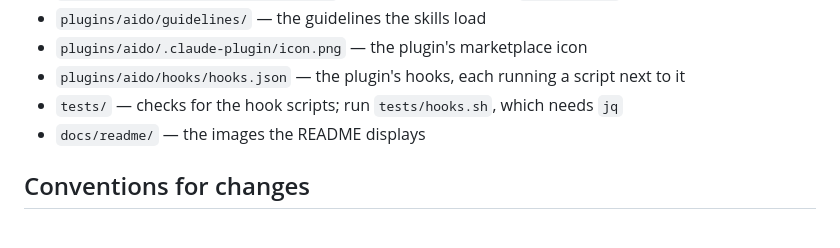
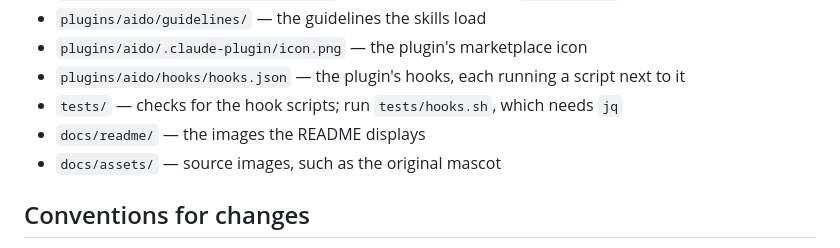
Before and after one commit to joebew42/aido, a Markdown page: CLAUDE.md, the part around the change. GitHub-like rendering.

Commit message:
docs: add the aido mascot

```diff
--- a/CLAUDE.md
+++ b/CLAUDE.md
@@ -13,6 +13,7 @@ install it.
 - `plugins/aido/hooks/hooks.json` — the plugin's hooks, each running a script next to it
 - `tests/` — checks for the hook scripts; run `tests/hooks.sh`, which needs `jq`
 - `docs/readme/` — the images the README displays
+- `docs/assets/` — source images, such as the original mascot
 
 ## Conventions for changes
 
```
Also changed, not shown: docs/assets/aido-mascot.png (added), docs/readme/aido-mascot-small.png (added).
